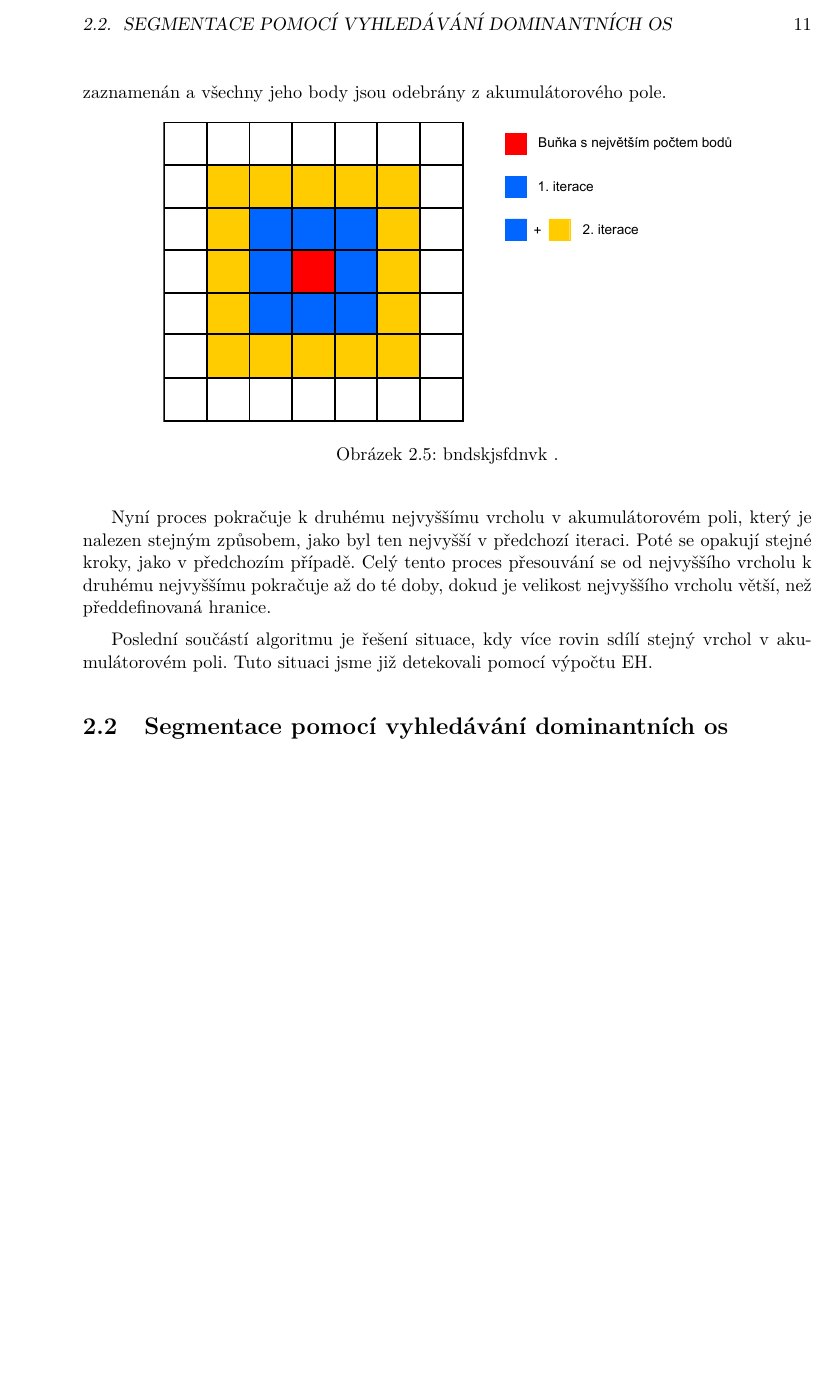
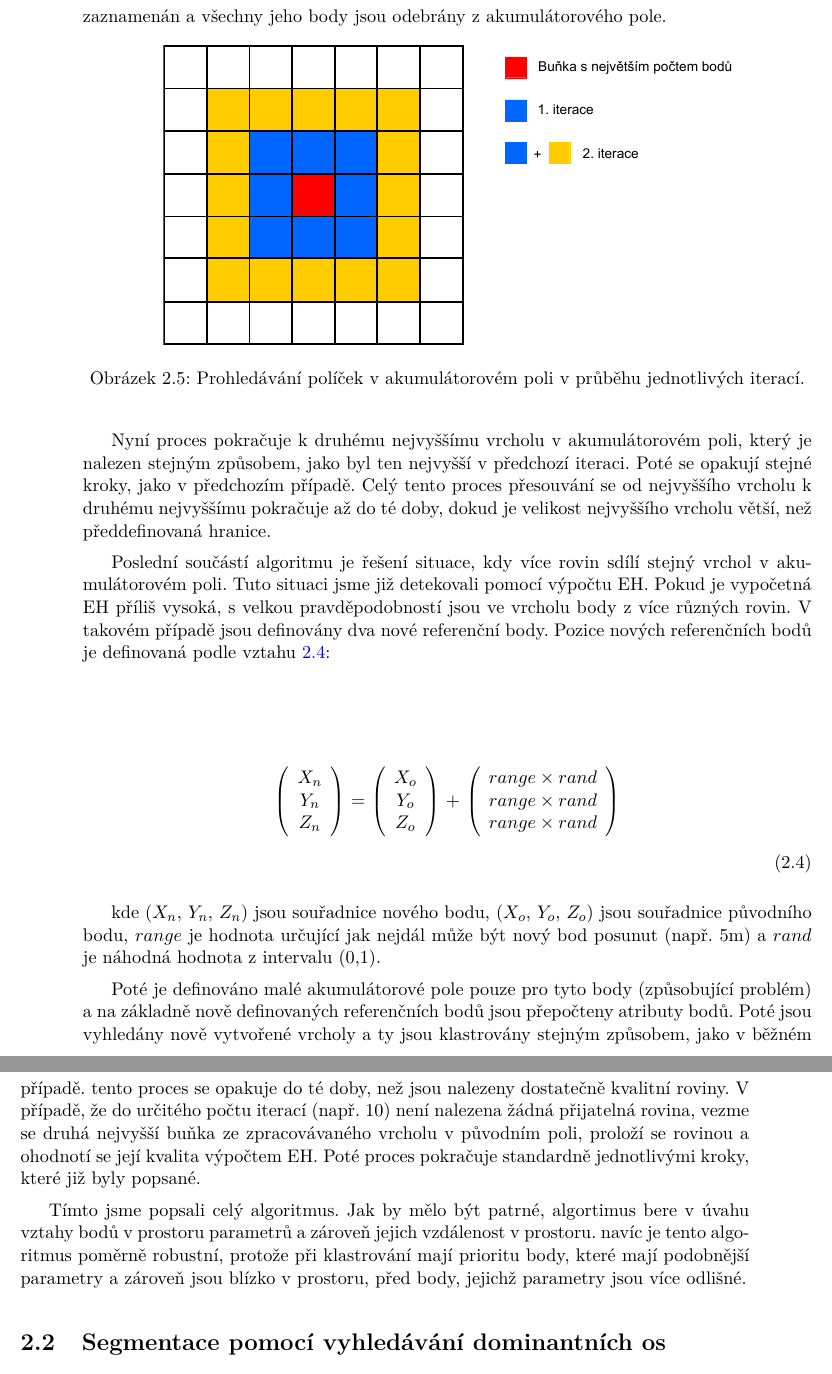
Before and after one commit to Jaa-c/bc-thesis, a LaTeX thesis (bakalarka.tex): part of page 25 of 48 before the commit and two parts of pages 25 and 26 of 48 after it, the two joined at a grey line, cut at the place of the change, the shorter picture padded with empty space. Compiled offline with pdfLaTeX.

Commit message:
pyca, co sem dneska udelal

```diff
--- a/bakalarka.tex
+++ b/bakalarka.tex
@@ -364,15 +364,44 @@ Pokud je tedy vypočtená EH v přijatelných mezích, vytvoříme počáteční
 \begin{figure}[ht]
 \begin{center}
 \includegraphics[width=12cm]{figures/acc-pole-clustering}
-\caption{bndskjsfdnvk .}
+\caption{Prohledávání políček v akumulátorovém poli v průběhu jednotlivých iterací.}
 \label{fig:acc-pole-clus}
 \end{center}
 \end{figure}
 
 Nyní proces pokračuje k druhému nejvyššímu vrcholu v akumulátorovém poli, který je nalezen stejným způsobem, jako byl ten nejvyšší v předchozí iteraci. Poté se opakují stejné kroky, jako v předchozím případě. Celý tento proces přesouvání se od nejvyššího vrcholu k druhému nejvyššímu pokračuje až do té doby, dokud je velikost nejvyššího vrcholu větší, než předdefinovaná hranice.
 
-Poslední součástí algoritmu je řešení situace, kdy více rovin sdílí stejný vrchol v akumulátorovém poli. Tuto situaci jsme již detekovali pomocí výpočtu EH.
+Poslední součástí algoritmu je řešení situace, kdy více rovin sdílí stejný vrchol v akumulátorovém poli. Tuto situaci jsme již detekovali pomocí výpočtu EH. Pokud je vypočetná EH příliš vysoká, s velkou pravděpodobností jsou ve vrcholu body z více různých rovin. V takovém případě jsou definovány dva nové referenční body. Pozice nových referenčních bodů je definovaná podle vztahu \ref{eq:new-origins}:
 
+\begin{center}
+\begin{equation}
+\label{eq:new-origins}
+$$
+$\left( \begin{array}{ccc}
+X_n \\
+Y_n \\
+Z_n
+\end{array}\right)$ =
+$\left( \begin{array}{ccc}
+X_o \\
+Y_o \\
+Z_o
+\end{array}\right)$
++
+$\left( \begin{array}{ccc}
+range \times rand \\
+range \times rand \\
+range \times rand
+\end{array}\right)$
+$$
+\end{equation}
+\end{center}
+
+kde ($X_n$, $Y_n$, $Z_n$) jsou souřadnice nového bodu, ($X_o$, $Y_o$, $Z_o$) jsou souřadnice původního bodu, $range$ je hodnota určující jak nejdál může být nový bod posunut (např. 5m) a $rand$ je náhodná hodnota z intervalu (0,1).
+
+Poté je definováno malé akumulátorové pole pouze pro tyto body (způsobující problém) a na základně nově definovaných referenčních bodů jsou přepočteny atributy bodů. Poté jsou vyhledány nově vytvořené vrcholy a ty jsou klastrovány stejným způsobem, jako v běžném případě. tento proces se opakuje do té doby, než jsou nalezeny dostatečně kvalitní roviny. V případě, že do určitého počtu iterací (např. 10) není nalezena žádná přijatelná rovina, vezme se druhá nejvyšší buňka ze zpracovávaného vrcholu v původním poli, proloží se rovinou a ohodnotí se její kvalita výpočtem EH. Poté proces pokračuje standardně jednotlivými kroky, které již byly popsané.
+
+Tímto jsme popsali celý algoritmus. Jak by mělo být patrné, algortimus bere v úvahu vztahy bodů v prostoru parametrů a zároveň jejich vzdálenost v prostoru. navíc je tento algoritmus poměrně robustní, protože při klastrování mají prioritu body, které mají podobnější parametry a zároveň jsou blízko v prostoru, před body, jejichž parametry jsou více odlišné.
 
 \section{Segmentace pomocí vyhledávání dominantních os}
 
```
Also changed, not shown: bakalarka.pdf, bakalarka.tex (4 more changed lines), 1 other file.
